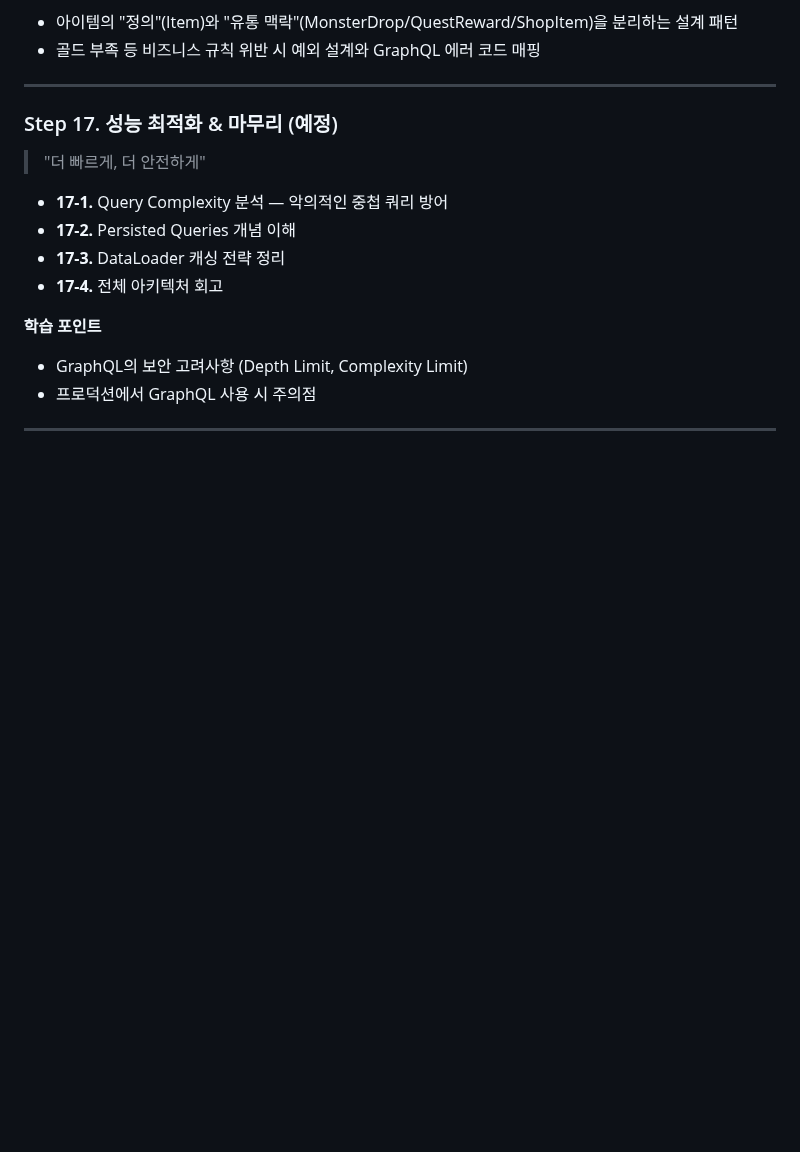
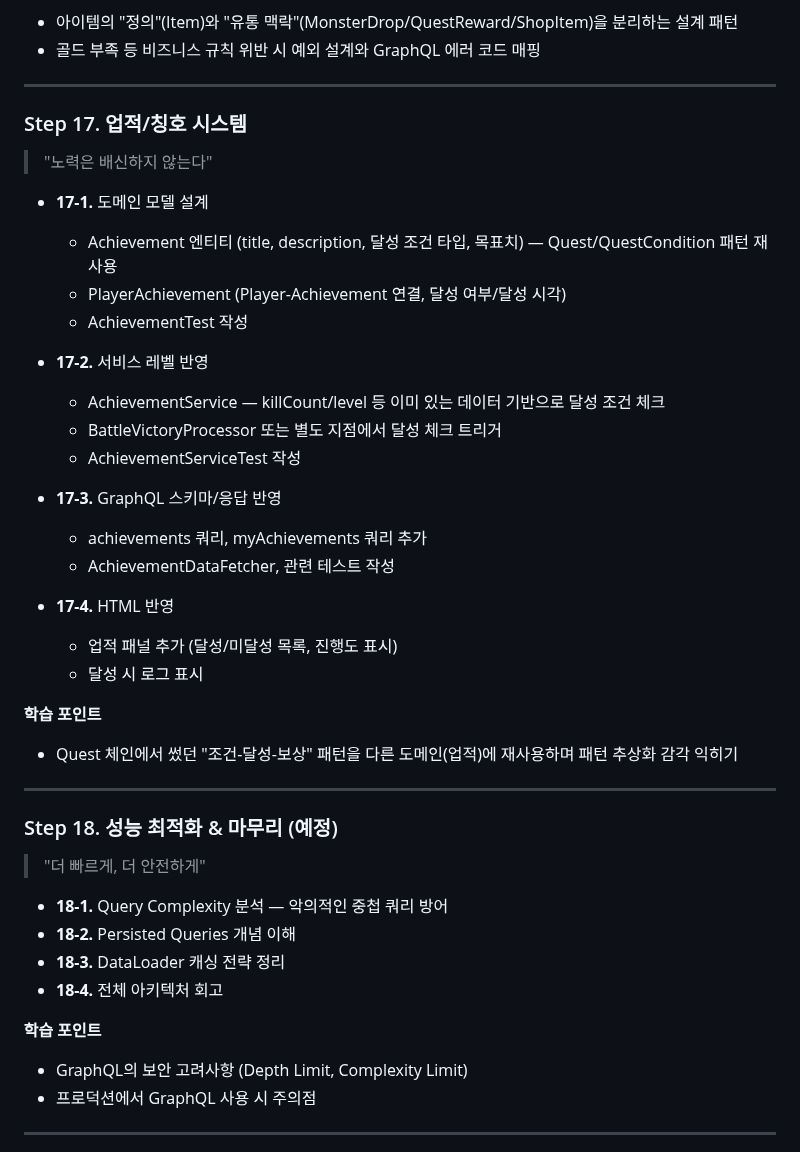
Before and after one commit to ingduk2/graphql-rpg-lab, a Markdown page: README.md, the part around the change. Rendered like a GitHub page; blank space fills up the shorter version.

Commit message:
docs: README Step 17에 업적/칭호 시스템 계획 추가, 성능 최적화는 Step 18로 이동
- Step 17을 업적/칭호 시스템(도메인 → 서비스 → GraphQL → HTML)으로 채움
  (Quest에서 썼던 조건-달성-보상 패턴 재사용)
- 원래 Step 17(성능 최적화 & 마무리)은 Step 18로 이동

```diff
--- a/README.md
+++ b/README.md
@@ -418,13 +418,39 @@
 
 ---
 
-### Step 17. 성능 최적화 & 마무리 (예정)
+### Step 17. 업적/칭호 시스템
+> "노력은 배신하지 않는다"
+
+- **17-1.** 도메인 모델 설계
+  - Achievement 엔티티 (title, description, 달성 조건 타입, 목표치) — Quest/QuestCondition 패턴 재사용
+  - PlayerAchievement (Player-Achievement 연결, 달성 여부/달성 시각)
+  - AchievementTest 작성
+
+- **17-2.** 서비스 레벨 반영
+  - AchievementService — killCount/level 등 이미 있는 데이터 기반으로 달성 조건 체크
+  - BattleVictoryProcessor 또는 별도 지점에서 달성 체크 트리거
+  - AchievementServiceTest 작성
+
+- **17-3.** GraphQL 스키마/응답 반영
+  - achievements 쿼리, myAchievements 쿼리 추가
+  - AchievementDataFetcher, 관련 테스트 작성
+
+- **17-4.** HTML 반영
+  - 업적 패널 추가 (달성/미달성 목록, 진행도 표시)
+  - 달성 시 로그 표시
+
+**학습 포인트**
+- Quest 체인에서 썼던 "조건-달성-보상" 패턴을 다른 도메인(업적)에 재사용하며 패턴 추상화 감각 익히기
+
+---
+
+### Step 18. 성능 최적화 & 마무리 (예정)
 > "더 빠르게, 더 안전하게"
 
-- **17-1.** Query Complexity 분석 — 악의적인 중첩 쿼리 방어
-- **17-2.** Persisted Queries 개념 이해
-- **17-3.** DataLoader 캐싱 전략 정리
-- **17-4.** 전체 아키텍처 회고
+- **18-1.** Query Complexity 분석 — 악의적인 중첩 쿼리 방어
+- **18-2.** Persisted Queries 개념 이해
+- **18-3.** DataLoader 캐싱 전략 정리
+- **18-4.** 전체 아키텍처 회고
 
 **학습 포인트**
 - GraphQL의 보안 고려사항 (Depth Limit, Complexity Limit)
```
